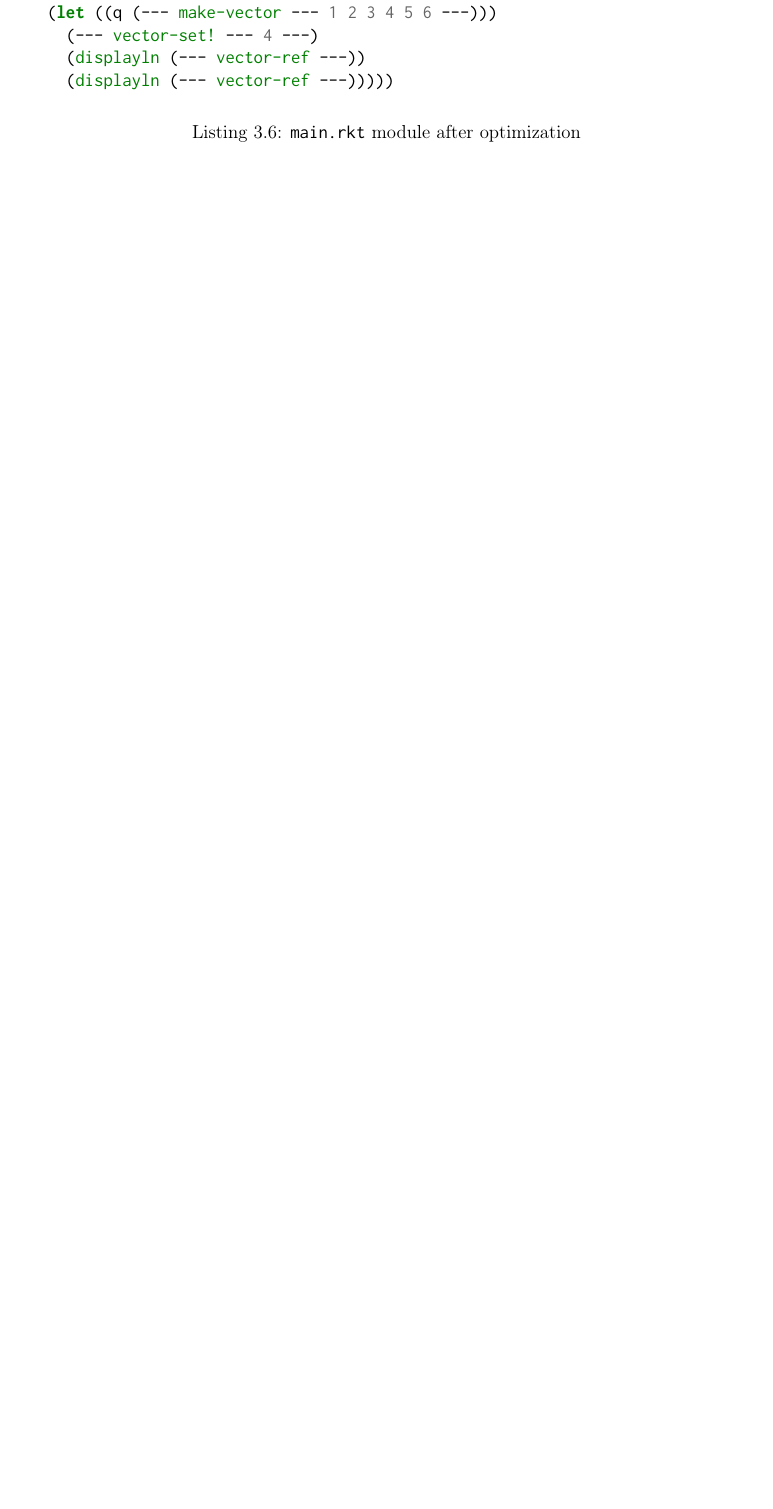
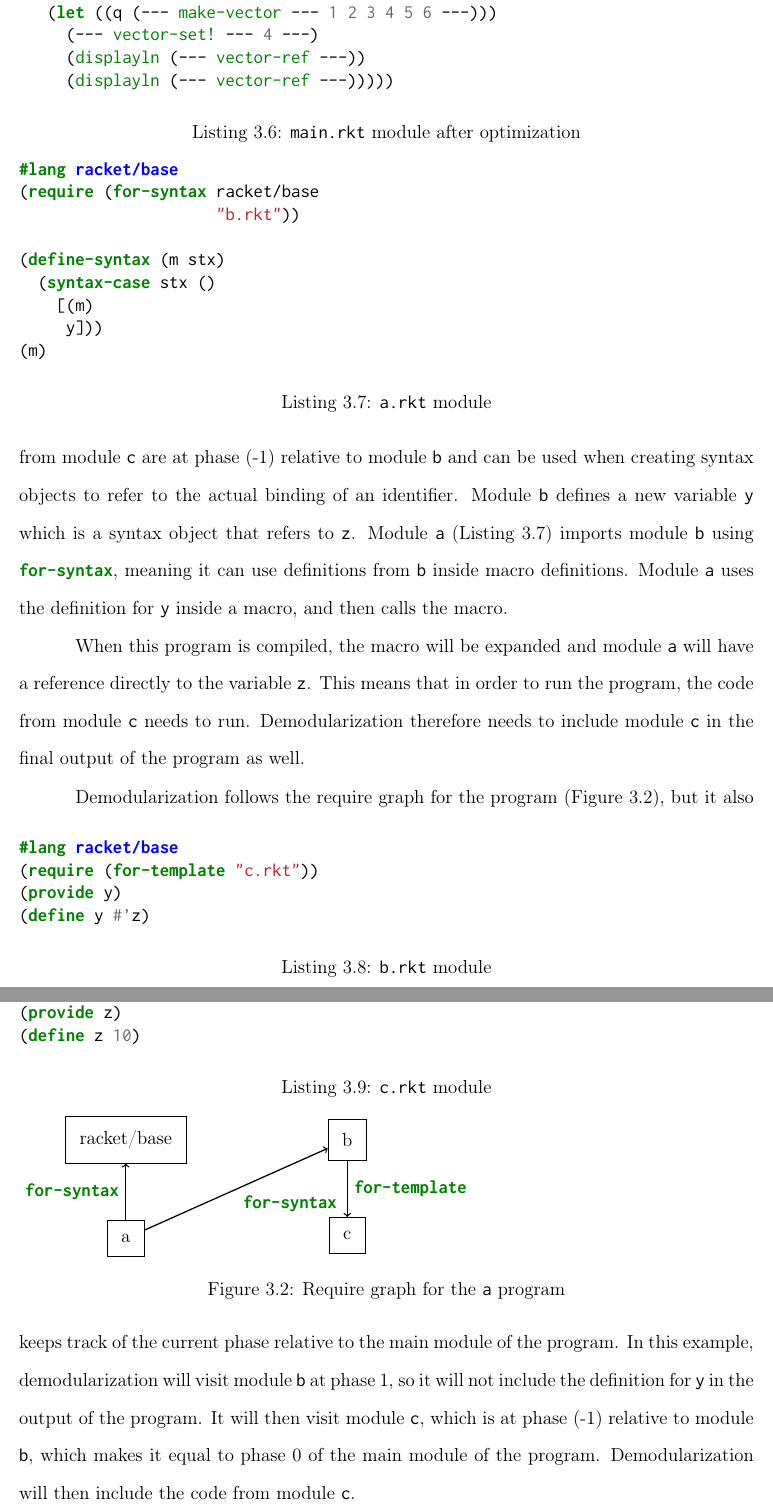
Before and after one commit to bdj/thesis, a LaTeX thesis (thesis.tex, which reads chapters/intuition.tex, figures/d-modules.tex): part of page 28 of 57 before the commit and two parts of pages 29 and 30 of 59 after it, the two joined at a grey line, cut so that both start at the same text, the shorter picture padded with empty space. The pictures show the PDF file thesis.pdf that the author committed with the source.

Commit message:
fixes and demod example with phases

```diff
--- a/chapters/intuition.tex
+++ b/chapters/intuition.tex
@@ -118,4 +118,3 @@ The final version of the example program after optimization is shown in Listing~
 The code has a smaller footprint and avoids function call overhead when interacting with the queue.
 This example shows that many optimizations are enabled through demodularization of a separately compiled Racket program.
 
-\begin{listing}
@@ -125,0 +136,8 @@ This example shows that many optimizations are enabled through demodularization
+This means that the definitions from module \texttt{c} are at phase (-1) relative to module \texttt{b} and can be used when creating syntax objects to refer to the actual binding of an identifier.
+Module \texttt{b} defines a new variable \racket{y} which is a syntax object that refers to \racket{z}.
+Module \texttt{a} (Listing~\ref{lst:a.rkt}) imports module \texttt{b} using \racket{for-syntax}, meaning it can use definitions from \texttt{b} inside macro definitions.
+Module \texttt{a} uses the definition for \racket{y} inside a macro, and then calls the macro.
+
+\begin{listing}[tb]
+  \inputminted{racket}{listings/a.rkt}
+  \caption{\texttt{a.rkt} module}
@@ -125,0 +155,18 @@ This example shows that many optimizations are enabled through demodularization
+  \caption{\texttt{c.rkt} module}
+  \label{lst:c.rkt}
+\end{listing}
+
+When this program is compiled, the macro will be expanded and module \texttt{a} will have a reference directly to the variable \racket{z}.
+This means that in order to run the program, the code from module \texttt{c} needs to run.
+Demodularization therefore needs to include module \texttt{c} in the final output of the program as well.
+
+Demodularization follows the require graph for the program (Figure~\ref{fig:d-modules.tex}), but it also keeps track of the current phase relative to the main module of the program.
+In this example, demodularization will visit module \texttt{b} at phase 1, so it will not include the definition for \racket{y} in the output of the program.
+It will then visit module \texttt{c}, which is at phase (-1) relative to module \texttt{b}, which makes it equal to phase 0 of the main module of the program.
+Demodularization will then include the code from module \texttt{c}.
+
+\begin{figure}[tb]
+  \input{figures/d-modules.tex}
+  \caption{Require graph for the \racket{a} program}
+  \label{fig:d-modules.tex}
+\end{figure}
--- /dev/null
+++ b/figures/d-modules.tex
@@ -0,0 +1,13 @@
+\begin{tikzpicture}
+  [node distance=.5in and 1.25in,
+   module/.style={rectangle,draw,inner sep=.125in}
+  ]
+  \node (a) [module] {a};
+  \node (racket-base) [module] [above=of a] {racket/base}
+  edge [<-, thick] node[left]{\racket{for-syntax}} (a);
+  \node (b) [module] [right=of racket-base] {b}
+  edge [<-, thick] node[auto]{\racket{for-syntax}} (a);
+  \node (c) [module] [below=of b] {c}
+  edge [<-, thick] node[right]{\racket{for-template}} (b);
+
+\end{tikzpicture}
```
Also changed, not shown: chapters/module-system.tex (+3 -3 lines), figures/queue-modules.tex (added, +17 -0 lines), Makefile, thesis.pdf, chapters/intuition.tex (40 more changed lines), 3 other files.
